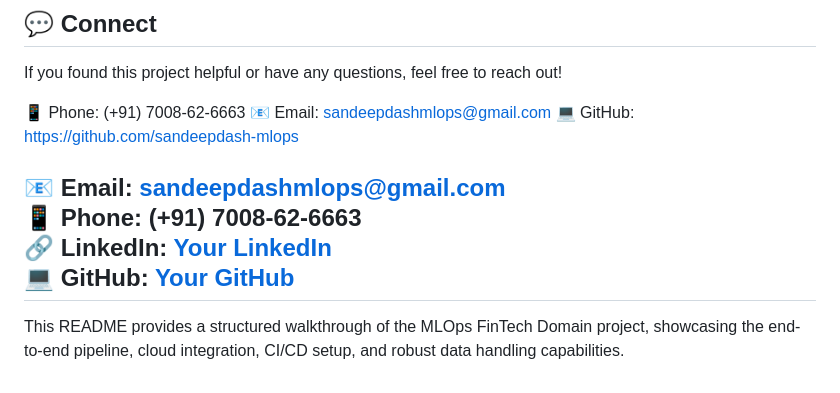
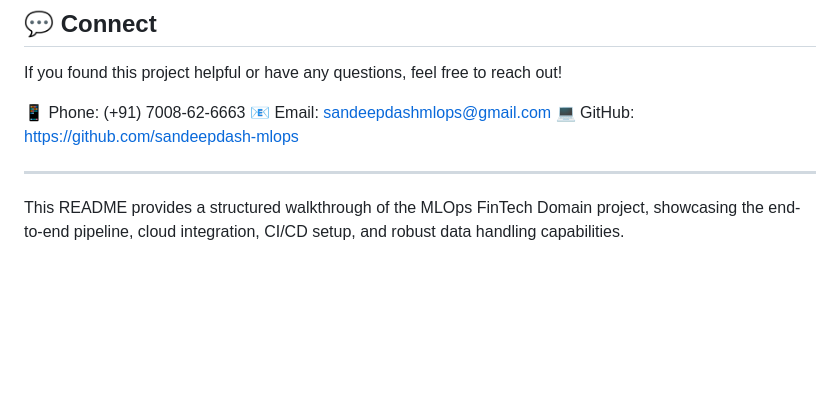
Before and after one commit to sandeepdash-mlops/MLOps-Proj-FintechDomain, a Markdown page: README.md, the part around the change. Drawn GitHub-style; blank space fills up the shorter version.

```diff
--- a/README.md
+++ b/README.md
@@ -143,10 +143,6 @@ If you found this project helpful or have any questions, feel free to reach out!
 📧 Email: sandeepdashmlops@gmail.com
 💻 GitHub: https://github.com/sandeepdash-mlops
 
-📧 Email: [sandeepdashmlops@gmail.com](mailto:sandeepdashmlops@gmail.com)
-📱 Phone: (+91) 7008-62-6663
-🔗 LinkedIn: [Your LinkedIn](https://www.linkedin.com/in/yourprofile/)
-💻 GitHub: [Your GitHub](https://github.com/yourusername)
 ---
 
 This README provides a structured walkthrough of the MLOps FinTech Domain project, showcasing the end-to-end pipeline, cloud integration, CI/CD setup, and robust data handling capabilities.
```
